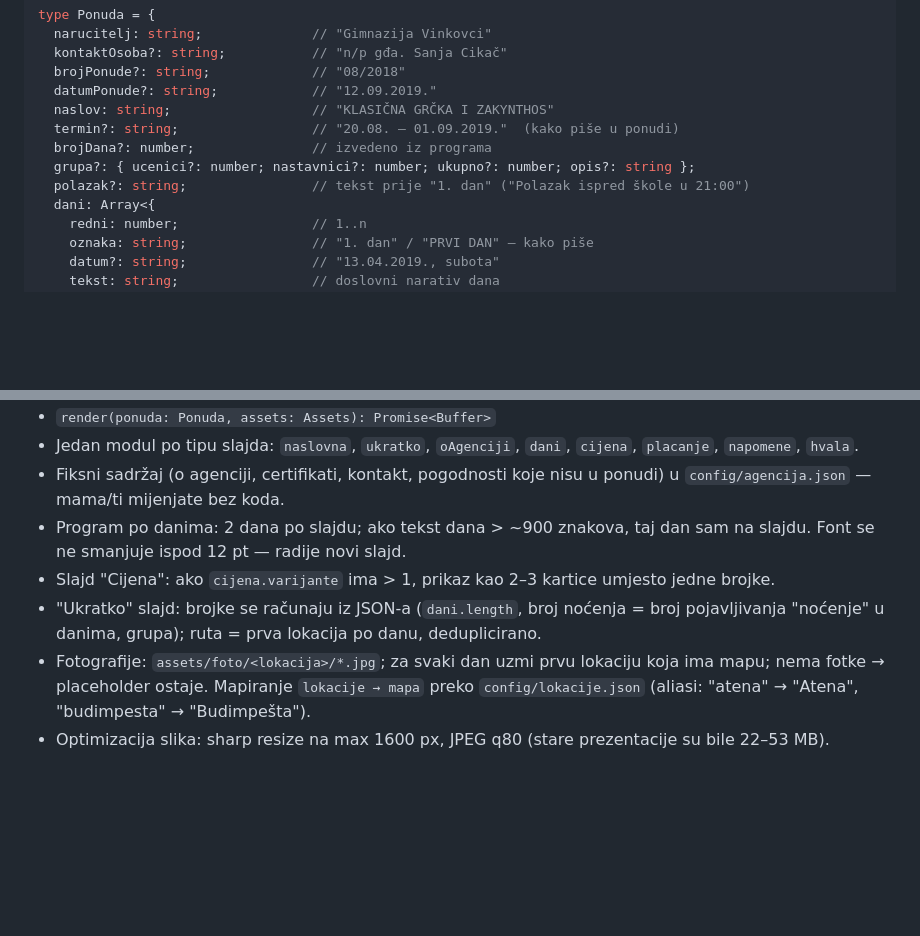
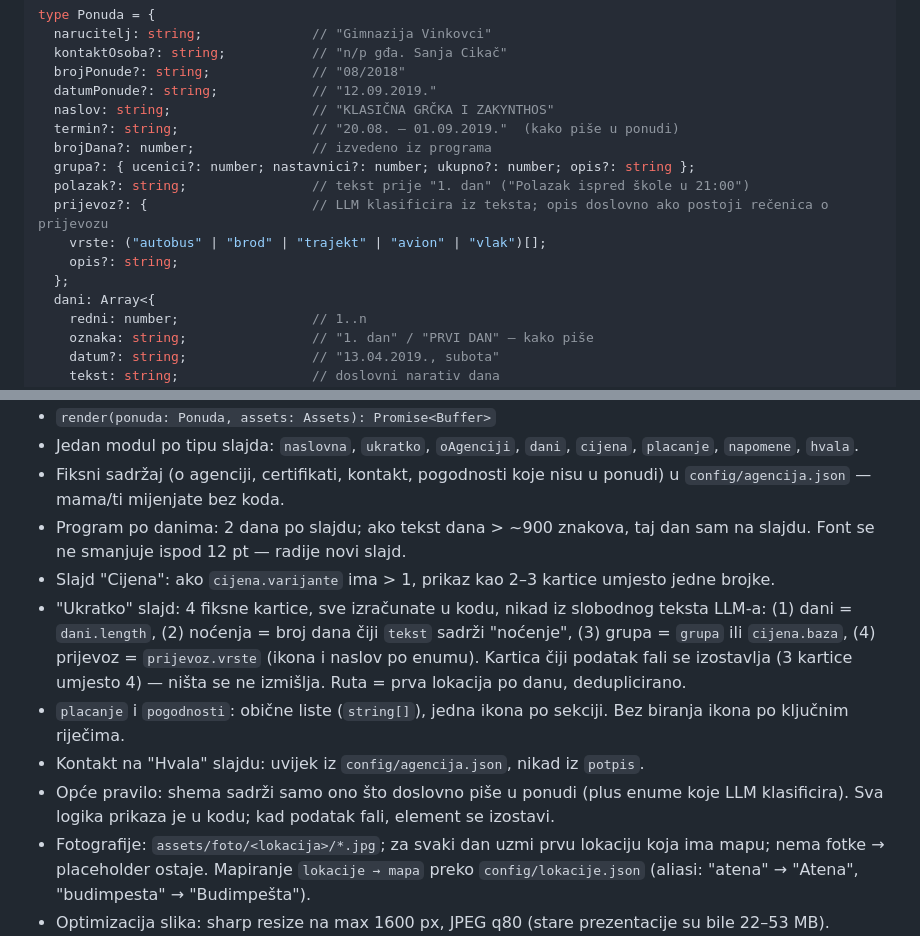
Before and after one commit to jbijelic95/travel-offer-presentation, a Markdown page: docs/PLAN.md, 2 parts joined by grey strips. Drawn GitHub-style; blank space fills up the shorter version.

Commit message:
Plan: add prijevoz to schema, fix rules for ukratko/placanje/kontakt
Co-Authored-By: Claude Fable 5.1 <noreply@anthropic.com>
Claude-Session: https://claude.ai/code/session_01RvNMJ3Nx9xK8BsjGthYZPX

```diff
--- a/docs/PLAN.md
+++ b/docs/PLAN.md
@@ -59,6 +59,10 @@ type Ponuda = {
   brojDana?: number;               // izvedeno iz programa
   grupa?: { ucenici?: number; nastavnici?: number; ukupno?: number; opis?: string };
   polazak?: string;                // tekst prije "1. dan" ("Polazak ispred škole u 21:00")
+  prijevoz?: {                     // LLM klasificira iz teksta; opis doslovno ako postoji rečenica o prijevozu
+    vrste: ("autobus" | "brod" | "trajekt" | "avion" | "vlak")[];
+    opis?: string;
+  };
   dani: Array<{
     redni: number;                 // 1..n
     oznaka: string;                // "1. dan" / "PRVI DAN" — kako piše
@@ -127,7 +131,10 @@ Port `build.js` iz nacrta u `src/render/`:
 - Fiksni sadržaj (o agenciji, certifikati, kontakt, pogodnosti koje nisu u ponudi) u `config/agencija.json` — mama/ti mijenjate bez koda.
 - Program po danima: 2 dana po slajdu; ako tekst dana > ~900 znakova, taj dan sam na slajdu. Font se ne smanjuje ispod 12 pt — radije novi slajd.
 - Slajd "Cijena": ako `cijena.varijante` ima > 1, prikaz kao 2–3 kartice umjesto jedne brojke.
-- "Ukratko" slajd: brojke se računaju iz JSON-a (`dani.length`, broj noćenja = broj pojavljivanja "noćenje" u danima, grupa); ruta = prva lokacija po danu, deduplicirano.
+- "Ukratko" slajd: 4 fiksne kartice, sve izračunate u kodu, nikad iz slobodnog teksta LLM-a: (1) dani = `dani.length`, (2) noćenja = broj dana čiji `tekst` sadrži "noćenje", (3) grupa = `grupa` ili `cijena.baza`, (4) prijevoz = `prijevoz.vrste` (ikona i naslov po enumu). Kartica čiji podatak fali se izostavlja (3 kartice umjesto 4) — ništa se ne izmišlja. Ruta = prva lokacija po danu, deduplicirano.
+- `placanje` i `pogodnosti`: obične liste (`string[]`), jedna ikona po sekciji. Bez biranja ikona po ključnim riječima.
+- Kontakt na "Hvala" slajdu: uvijek iz `config/agencija.json`, nikad iz `potpis`.
+- Opće pravilo: shema sadrži samo ono što doslovno piše u ponudi (plus enume koje LLM klasificira). Sva logika prikaza je u kodu; kad podatak fali, element se izostavi.
 - Fotografije: `assets/foto/<lokacija>/*.jpg`; za svaki dan uzmi prvu lokaciju koja ima mapu; nema fotke → placeholder ostaje. Mapiranje `lokacije → mapa` preko `config/lokacije.json` (aliasi: "atena" → "Atena", "budimpesta" → "Budimpešta").
 - Optimizacija slika: sharp resize na max 1600 px, JPEG q80 (stare prezentacije su bile 22–53 MB).
 
```
